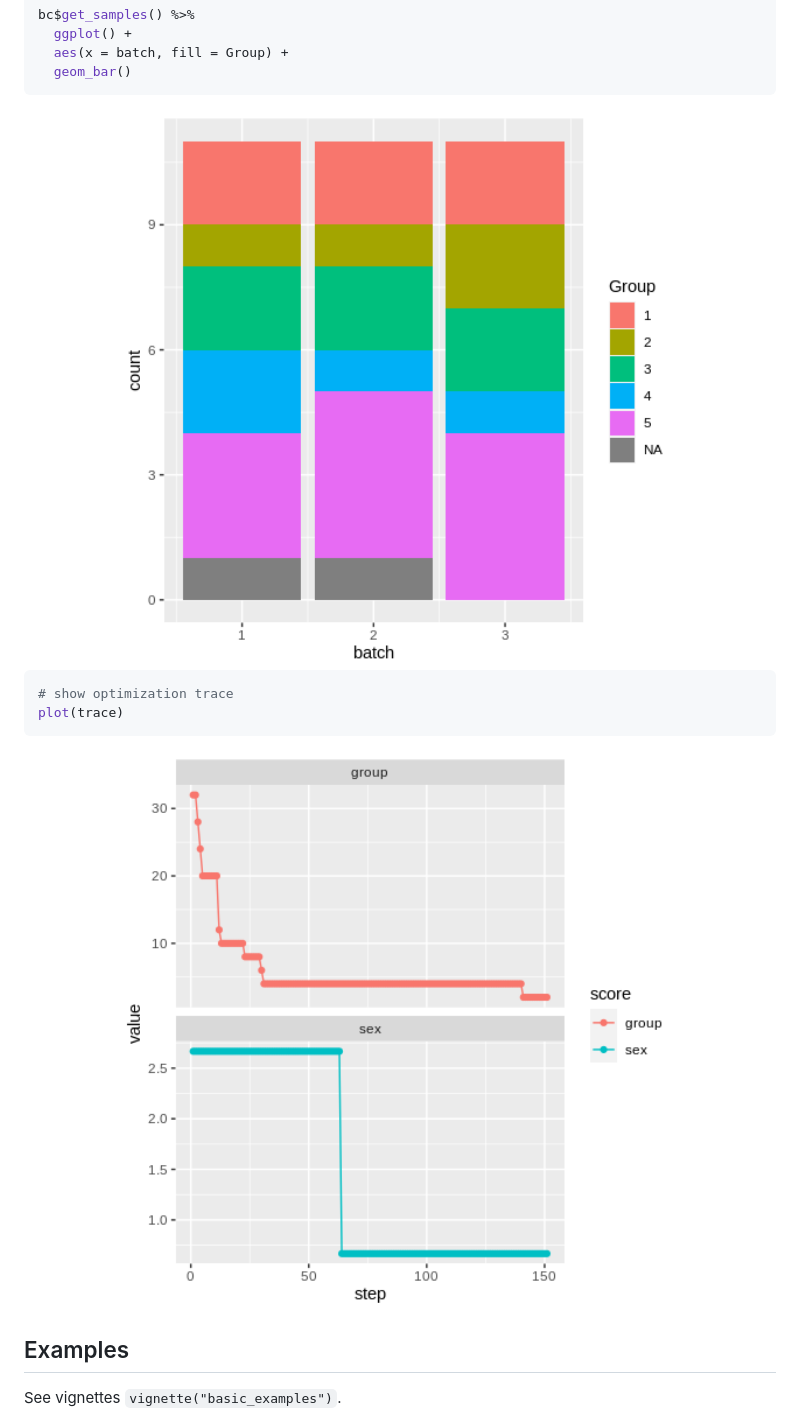
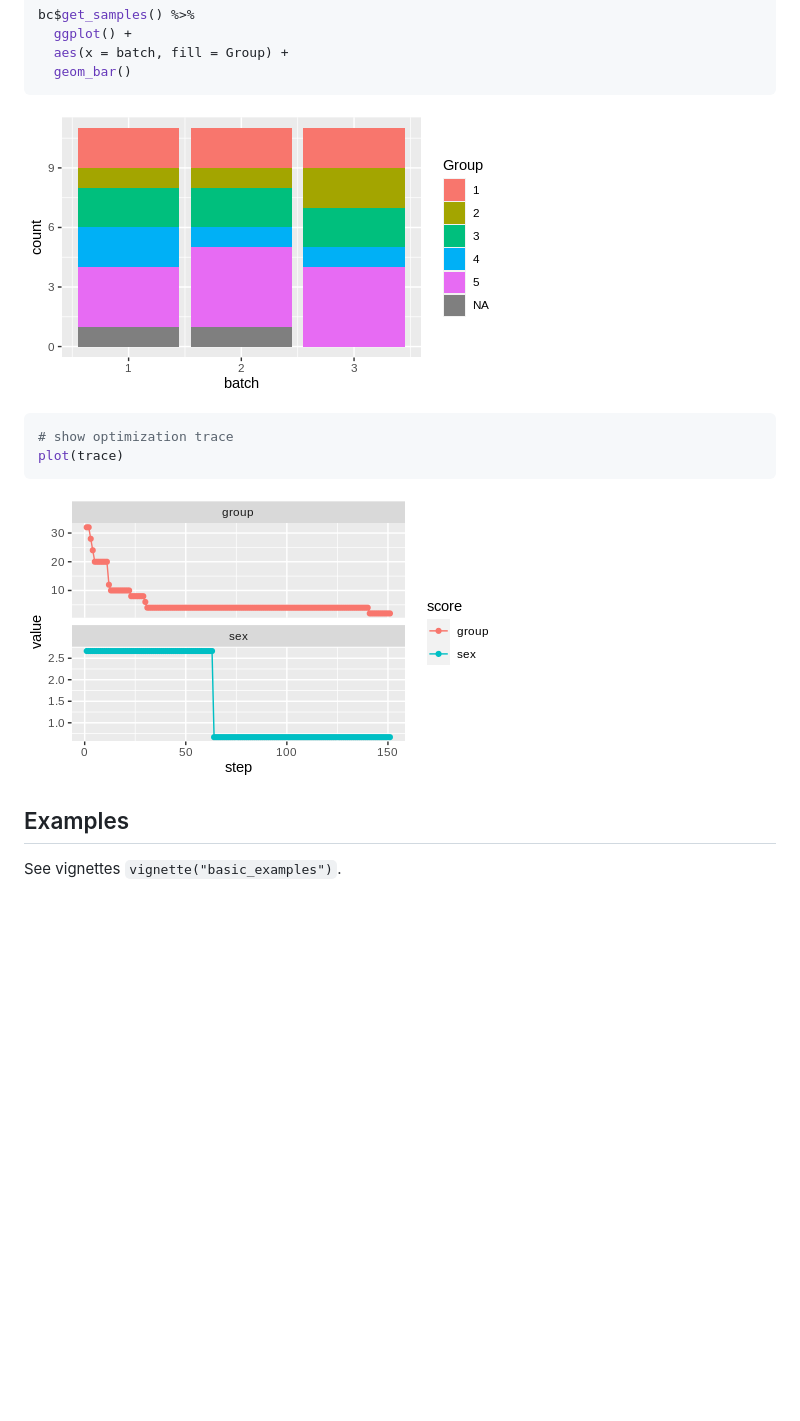
Before and after one commit to bedapub/designit, a Markdown page: README.md, the part around the change printed below. GitHub-like rendering; pictures changed too: man/figures/README-optimized assignment-1.png, man/figures/README-optimized assignment-2.png; blank space fills up the shorter version.

Commit message:
fix figure width and a typo

````diff
--- a/README.md
+++ b/README.md
@@ -102,14 +102,14 @@ bc$get_samples() %>%
   geom_bar()
 ```
 
-<img src="man/figures/README-optimized assignment-1.png" width="100%" />
+![](man/figures/README-optimized%20assignment-1.png)<!-- -->
 
 ``` r
 # show optimization trace
 plot(trace)
 ```
 
-<img src="man/figures/README-optimized assignment-2.png" width="100%" />
+![](man/figures/README-optimized%20assignment-2.png)<!-- -->
 
 ## Examples
 
````
Also changed, not shown: other parts of README.md (+2 -2 lines), man/figures/README-random assignment-1.png, 1 other file.
